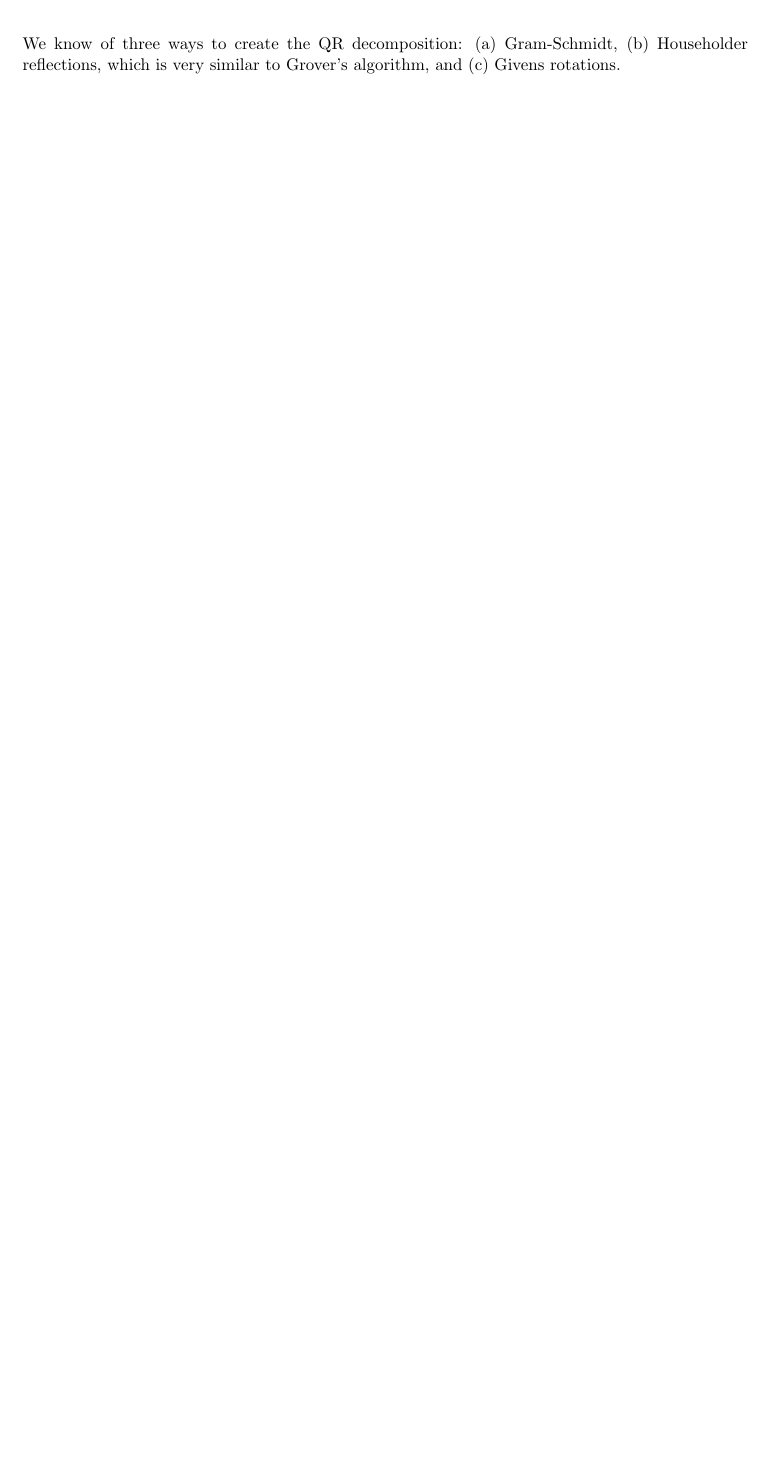
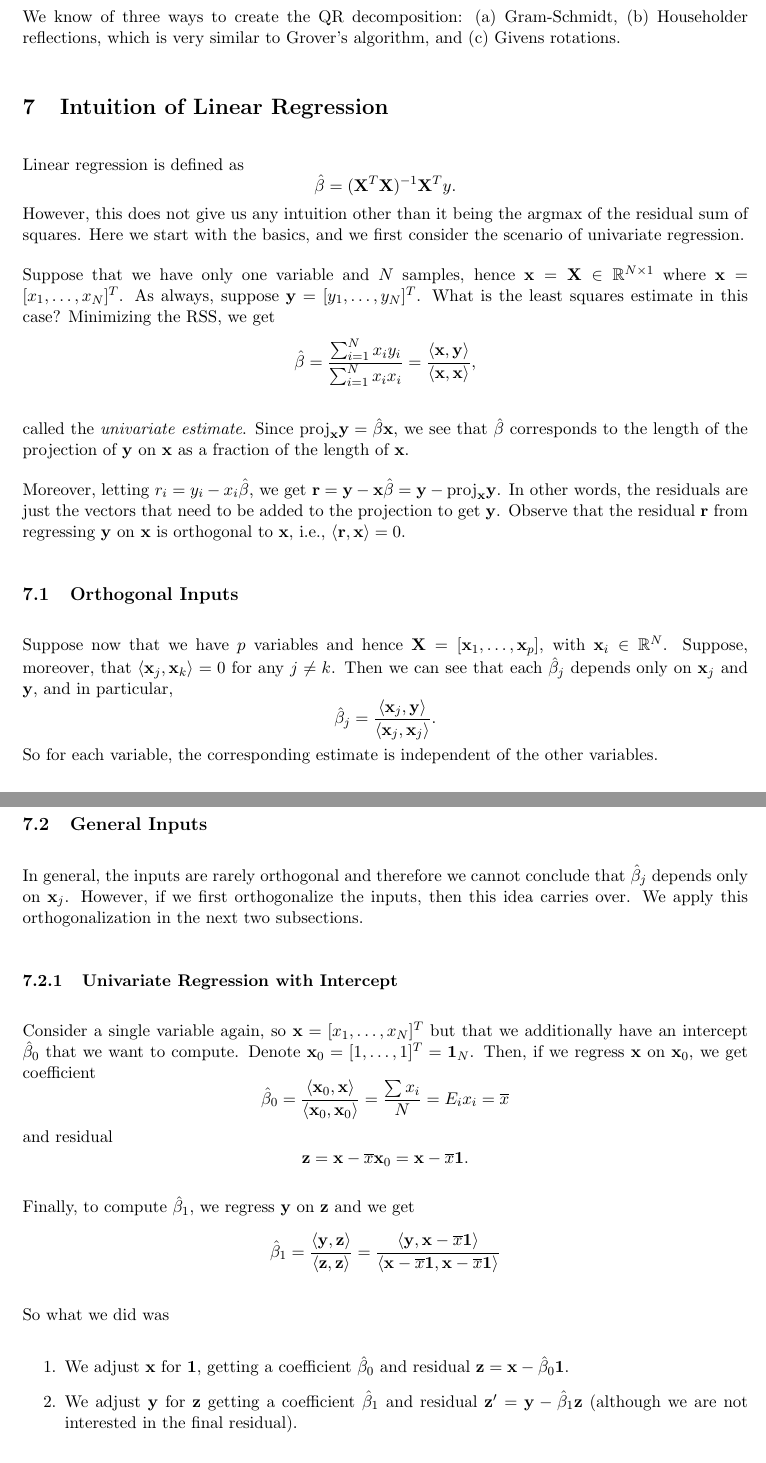
Before and after one commit to mariosgeorgiou/ESL_exercises, a LaTeX document (notes/notes.tex): part of page 10 of 10 before the commit and two parts of pages 10 and 11 of 12 after it, the two joined at a grey line, cut so that both start at the same text, the shorter picture padded with empty space. Compiled offline with pdfLaTeX.

Commit message:
add least squares using Gram-Schmidt

```diff
--- a/notes/notes.tex
+++ b/notes/notes.tex
@@ -25,7 +25,9 @@
 \usepackage{xcolor}
 \usepackage{pagecolor}
 \usepackage{hyperref}
-
+\usepackage{algorithm}
+\usepackage{algpseudocode}
+\algtext*{EndFor}
 % \pagecolor{black}
 % \color{white}
 
@@ -40,6 +42,11 @@
 \newtheorem{note}{Note}
 
 \newcommand{\XX}{\mathbf{X}}
+\newcommand{\xx}{\mathbf{x}}
+\newcommand{\zz}{\mathbf{z}}
+\newcommand{\ZZ}{\mathbf{Z}}
+\newcommand{\GG}{\mathbf{\Gamma}}
+\newcommand{\rr}{\mathbf{r}}
 \renewcommand{\AA}{\mathbf{A}}
 \newcommand{\QQ}{\mathbf{Q}}
 \newcommand{\RR}{\mathbf{R}}
@@ -50,11 +57,13 @@
 \newcommand{\YY}{\mathbf{Y}}
 \newcommand{\yy}{\mathbf{y}}
 \newcommand{\II}{\mathbf{I}}
+\newcommand{\onevec}{\mathbf{1}}
 \newcommand{\IID}{\textsf{IID}}
 \newcommand{\ridge}{\textsf{ridge}}
 \newcommand{\lasso}{\textsf{lasso}}
 
 \newcommand{\Normal}[2]{\ensuremath{\mathcal N (#1, #2)}}
+\newcommand{\ip}[2]{\ensuremath{\left\langle#1, #2\right\rangle}}
 
 \DeclareMathOperator*{\argmax}{arg\,max}
 \DeclareMathOperator*{\argmin}{arg\,min} \DeclareMathOperator*{\Cov}{Cov}
@@ -505,3 +514,61 @@ We know of three ways to create the QR decomposition: (a) Gram-Schmidt, (b)
 Householder reflections, which is very similar to Grover's algorithm, and (c)
 Givens rotations.
 
+\section{Intuition of Linear Regression}
+Linear regression is defined as
+\[\hat\beta=(\XX^T\XX)^{-1}\XX^T y.\] However, this does not give us any
+intuition other than it being the argmax of the residual sum of squares. Here we
+start with the basics, and we first consider the scenario of univariate
+regression.
+
+Suppose that we have only one variable and $N$ samples, hence
+$\xx=\XX\in\mathbb{R}^{N\times 1}$ where $\xx=[x_1,\ldots,x_N]^T$. As always,
+suppose $\yy=[y_1,\ldots,y_N]^T$. What is the least squares estimate in this
+case? Minimizing the RSS, we get
+\[\hat\beta=\frac{\sum_{i=1}^N x_iy_i}{\sum_{i=1}^N
+		x_ix_i}=\frac{\ip\xx\yy}{\ip\xx\xx},\]
+
+called the \emph{univariate estimate}. Since
+$\mathrm{proj}_\xx\yy=\hat\beta\xx$, we see that $\hat\beta$ corresponds to the
+length of the projection of $\yy$ on $\xx$ as a fraction of the length of $\xx$.
+
+Moreover, letting $r_i=y_i-x_i\hat\beta$, we get
+$\rr=\yy-\xx\hat\beta=\yy-\mathrm{proj}_\xx\yy$. In other words, the residuals
+are just the vectors that need to be added to the projection to get $\yy$.
+Observe that the residual $\rr$ from regressing $\yy$ on $\xx$ is orthogonal to
+$\xx$, i.e., $\ip\rr\xx=0$.
+
+\subsection{Orthogonal Inputs}
+Suppose now that we have $p$ variables and hence $\XX=[\xx_1,\ldots,\xx_p]$,
+with $\xx_i\in\mathbb{R}^N$. Suppose, moreover, that $\ip{\xx_j}{\xx_k}=0$ for
+any $j\ne k$. Then we can see that each $\hat\beta_j$ depends only on $\xx_j$
+and $\yy$, and in particular,
+\[\hat\beta_j=\frac{\ip{\xx_j}\yy}{\ip{\xx_j}{\xx_j}}.\] So for each variable,
+the corresponding estimate is independent of the other variables.
+
+\subsection{General Inputs}
+In general, the inputs are rarely orthogonal and therefore we cannot conclude
+that $\hat\beta_j$ depends only on $\xx_j$. However, if we first orthogonalize
+the inputs, then this idea carries over. We apply this orthogonalization in the
+next two subsections.
+
+\subsubsection{Univariate Regression with Intercept}
+Consider a single variable again, so $\xx=[x_1,\ldots,x_N]^T$ but that we
+additionally have an intercept $\hat\beta_0$ that we want to compute. Denote
+$\xx_0=[1,\ldots,1]^T=\onevec_N$. Then, if we regress $\xx$ on $\xx_0$, we get
+coefficient
+\[\hat\beta_0=\frac{\ip{\xx_0}\xx}{\ip{\xx_0}{\xx_0}}=\frac{\sum x_i}{N}=E_ix_i=\overline{x}\]
+and residual
+\[\zz=\xx-\overline{x}\xx_0=\xx-\overline{x}\onevec.\]
+
+Finally, to compute $\hat\beta_1$, we regress $\yy$ on $\zz$ and we get
+\[\hat\beta_1=\frac{\ip\yy\zz}{\ip\zz\zz}=\frac{\ip\yy{\xx-\overline{x}\onevec}}{\ip{\xx-\overline{x}\onevec}{\xx-\overline{x}\onevec}}\]
+
+So what we did was
+\begin{enumerate}
+	\item We adjust $\xx$ for $\onevec$, getting a coefficient $\hat\beta_0$ and
+	      residual $\zz=\xx-\hat\beta_0\onevec$.
+	\item We adjust $\yy$ for $\zz$ getting a coefficient $\hat\beta_1$ and
+	      residual $\zz'=\yy-\hat\beta_1\zz$ (although we are not interested in the
+	      final residual).
+\end{enumerate}
@@ -507,0 +598 @@ Givens rotations.
+\begin{shaded}
```
Also changed, not shown: notes/notes.tex (49 more changed lines), 1 other file.
